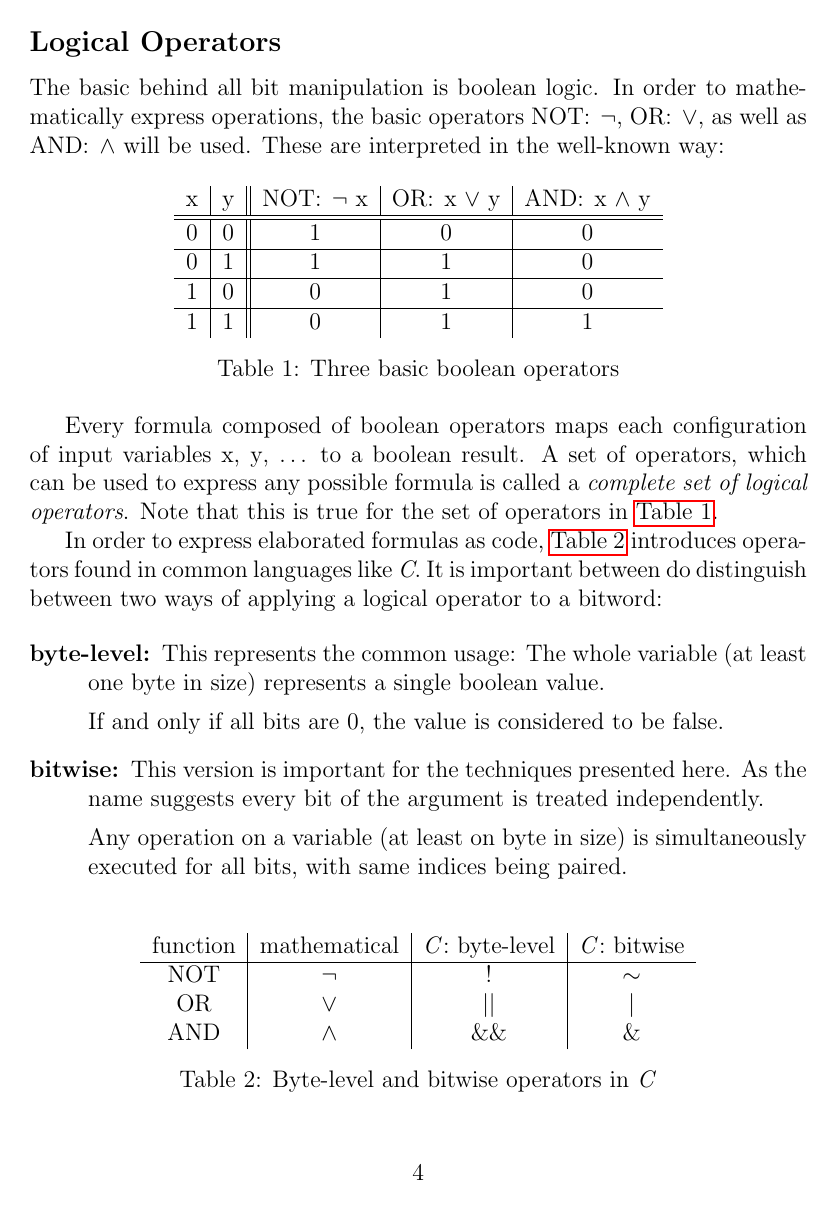
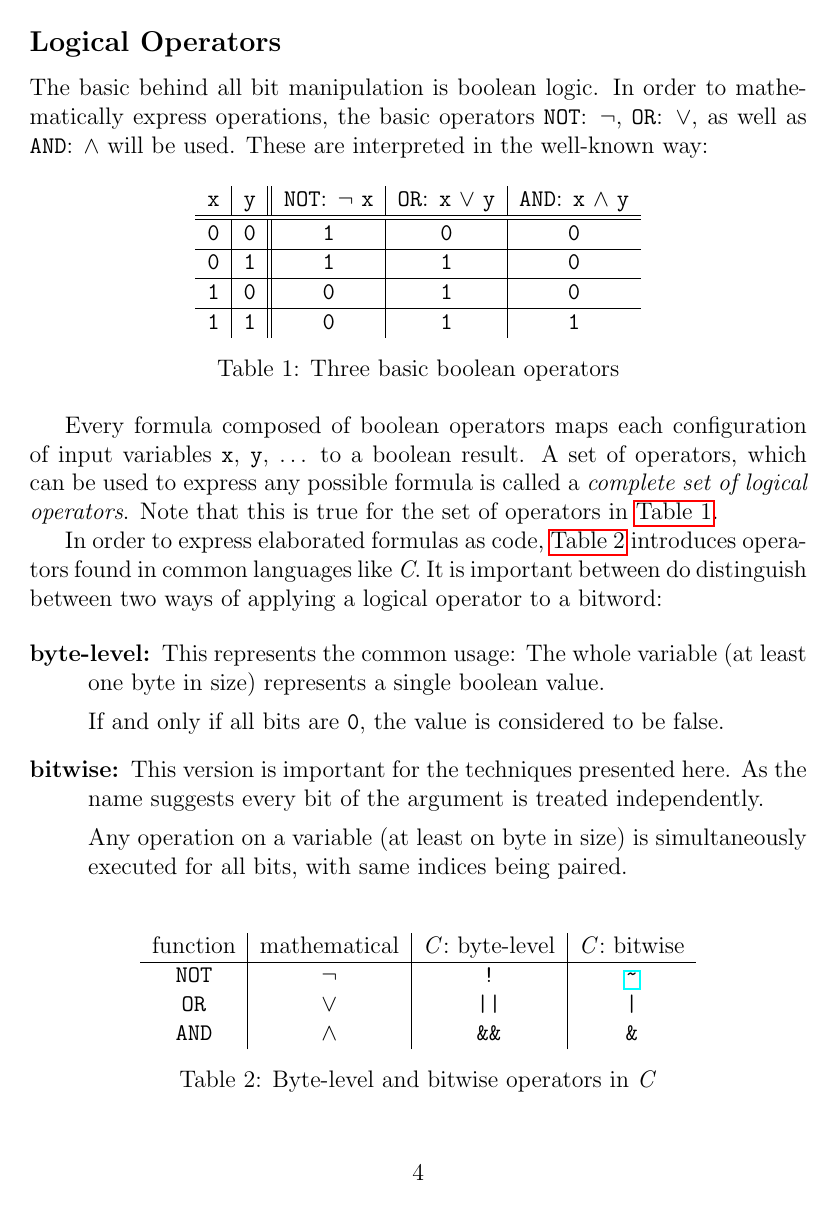
Before and after one commit to LucasForster/hackers-delight, a LaTeX paper (hackers-delight.tex): page 4 of 5. Compiled offline with pdfLaTeX.

Commit message:
:bug: Fix (somewhat) tilde in `lstinline`
see https://tex.stackexchange.com/a/200499/102110

```diff
--- a/hackers-delight.tex
+++ b/hackers-delight.tex
@@ -7,7 +7,10 @@
 \usepackage{amsmath}
 \usepackage[english]{babel}
 \usepackage{listings}
-    \lstset{literate={~}{{\ifmmode\sim\else$\sim$\fi}}{1}}
+    \lstset{
+        basicstyle=\ttfamily,
+        literate={~}{\urlstyle{same}\url{~}}{1},
+    }
 \usepackage{graphicx}
     \graphicspath{ {./graphics/} }
 \usepackage{adjustbox}
```
